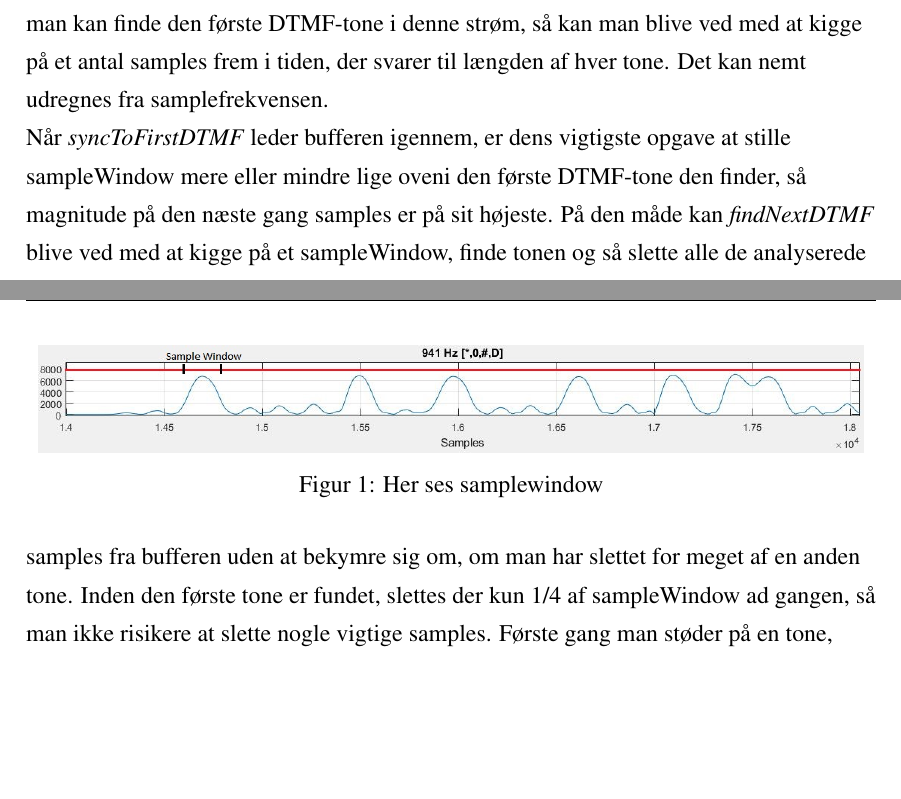
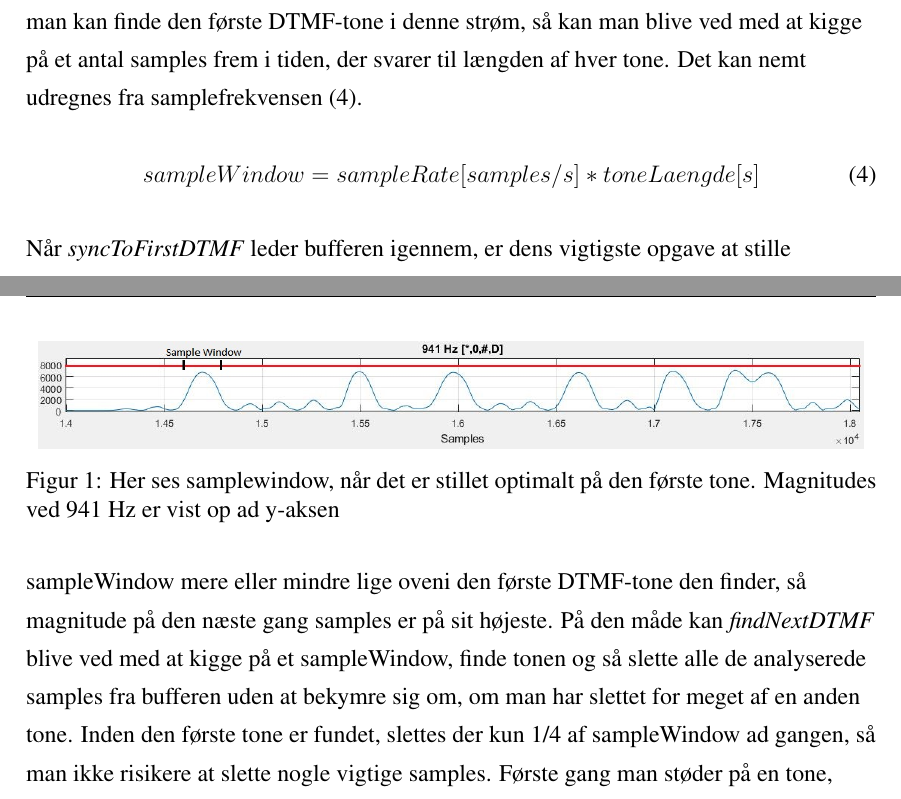
Before and after one commit to ninkaninus/3.semesterProject, a LaTeX document (Documents/Rapport/Master.tex, which reads Documents/Rapport/Sections/Physical.tex): two parts of pages 8 and 9 of 15, joined at a grey line, cut so that both start at the same text, the shorter picture padded with empty space. Compiled offline with pdfLaTeX.

Commit message:
Lidt oprydning

```diff
--- a/Documents/Rapport/Sections/Physical.tex
+++ b/Documents/Rapport/Sections/Physical.tex
@@ -58,11 +58,17 @@ Recorderen kører i sin egen tråd, parallelt med alt andet, så derfor skal man
 
 Analyzer-klassen fungerer som bindeled mellem recorderen og goertzel-klassen. Det er den der styrer behandlingen af de samples der kommer ind. Den's primære opgave er at søge sin buffer igennem for frekvenser, der indgår i DTMF-toner. Hvis den finder nogen, oversættes de til karakterer, der kan sendes videre i systemet. Analyzeren har sin egen buffer, som den kan arbejde på i fred. Når denne buffer er tømt, kan der hentes nye samples ind fra recorderen's buffer. \\
 
-Detektionen af DTMF-toner udføres af to funktioner - \textit{syncToFirstDTMF()} og \textit{findNextDTMF()}. De er designet ud fra den antagelse, at når der kommer beskeder ind, vil de altid komme i en strøm af toner adskilt af et lille mellemrum uden lyd. Så hvis man kan finde den første DTMF-tone i denne strøm, så kan man blive ved med at kigge på et antal samples frem i tiden, der svarer til længden af hver tone. Det kan nemt udregnes fra samplefrekvensen. \\
+Detektionen af DTMF-toner udføres af to funktioner - \textit{syncToFirstDTMF()} og \textit{findNextDTMF()}. De er designet ud fra den antagelse, at når der kommer beskeder ind, vil de altid komme i en strøm af toner adskilt af et lille mellemrum uden lyd. Så hvis man kan finde den første DTMF-tone i denne strøm, så kan man blive ved med at kigge på et antal samples frem i tiden, der svarer til længden af hver tone. Det kan nemt udregnes fra samplefrekvensen \eqref{eq:sampleWindow}. \\
+
+\begin{equation}
+sampleWindow=sampleRate[samples/s]*toneLaengde[s]
+\label{eq:sampleWindow}
+\end{equation}
+
 \begin{figure}[h]
 \centering
 \includegraphics[scale=0.5]{Billeder/Samplewindow.PNG}
-\caption{Her ses samplewindow}
+\caption{Her ses samplewindow, når det er stillet optimalt på den første tone. Magnitudes ved 941 Hz er vist op ad y-aksen}
 \label{fig:Samplewindow}
 \end{figure}
 Når \textit{syncToFirstDTMF} leder bufferen igennem, er dens vigtigste opgave at stille sampleWindow mere eller mindre lige oveni den første DTMF-tone den finder, så magnitude på den næste gang samples er på sit højeste. På den måde kan \textit{findNextDTMF} blive ved med at kigge på et sampleWindow, finde tonen og så slette alle de analyserede samples fra bufferen uden at bekymre sig om, om man har slettet for meget af en anden tone. Inden den første tone er fundet, slettes der kun 1/4 af sampleWindow ad gangen, så man ikke risikere at slette nogle vigtige samples. Første gang man støder på en tone, søges et område á to sample vinduer i nærheden igennem, for at finde den position, hvor magnitude for den fundne karakter er størst. Den viden kan så bruges til at bestemme nogenlunde præcist, hvor mange samples der skal slettes, for at det næste vindue står lige oveni en tone. På transmittersiden, er der sørget for at volumen er højest midt i en tone ved at gange et slags vindue på - på den måde kan man godt antage, at magnitude fra goertzel-algoritmen er højest cirka midt i tonen.
```
